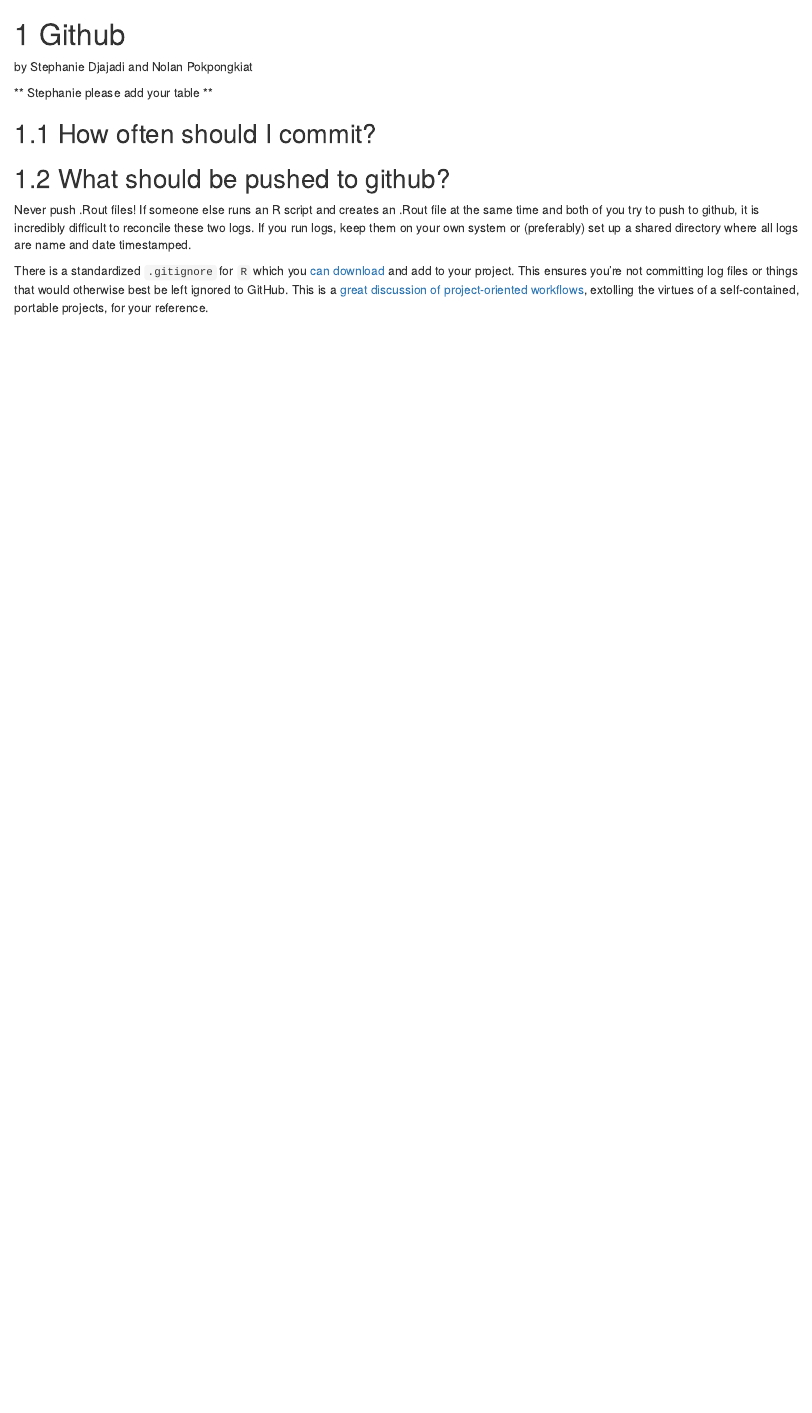
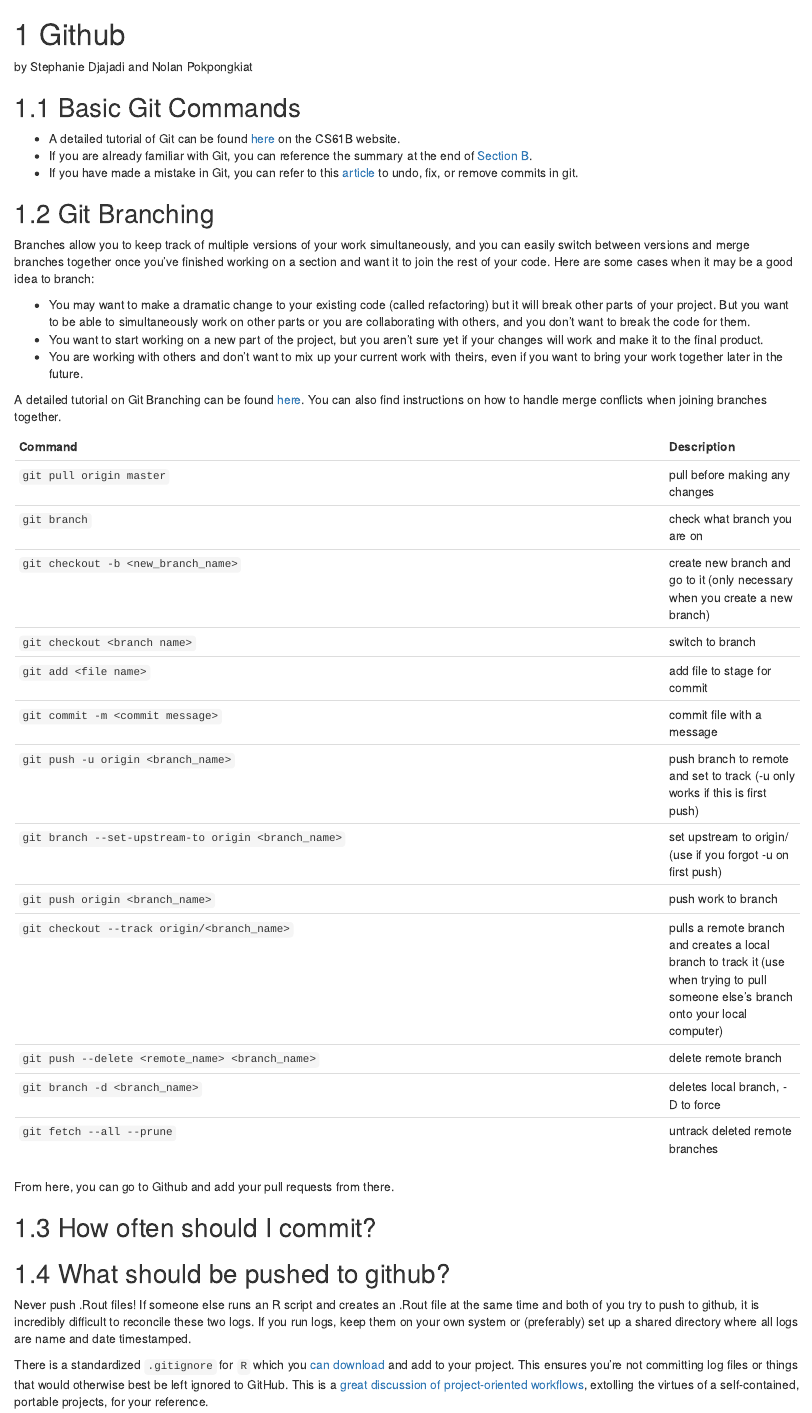
Before and after one commit to jadebc/lab-manual, an R Markdown document (07-github.Rmd): the page in a window 1100 px wide, from its top. Rendered offline with R 4.5, knitr and Pandoc, with nearby package versions; drawn as R Markdown's standard HTML page in place of the format the file asks for.

Commit message:
add sections on git basics and branching

```diff
--- a/07-github.Rmd
+++ b/07-github.Rmd
@@ -2,7 +2,37 @@
 
 by Stephanie Djajadi and Nolan Pokpongkiat
 
-** Stephanie please add your table **
+## Basic Git Commands
+- A detailed tutorial of Git can be found [here](https://sp19.datastructur.es/materials/guides/using-git#b-local-repositories-narrative-introduction) on the CS61B website.
+- If you are already familiar with Git, you can reference the summary at the end of [Section B](https://sp19.datastructur.es/materials/guides/using-git#b-local-repositories-narrative-introduction).
+- If you have made a mistake in Git, you can refer to this [article](https://sethrobertson.github.io/GitFixUm/fixup.html) to undo, fix, or remove commits in git.
+
+## Git Branching
+Branches allow you to keep track of multiple versions of your work simultaneously, and you can easily switch between versions and merge branches together once you've finished working on a section and want it to join the rest of your code. Here are some cases when it may be a good idea to branch:
+
+* You may want to make a dramatic change to your existing code (called refactoring) but it will break other parts of your project. But you want to be able to simultaneously work on other parts or you are collaborating with others, and you don’t want to break the code for them.
+* You want to start working on a new part of the project, but you aren’t sure yet if your changes will work and make it to the final product.
+* You are working with others and don’t want to mix up your current work with theirs, even if you want to bring your work together later in the future.
+
+A detailed tutorial on Git Branching can be found [here](https://sp19.datastructur.es/materials/guides/using-git#e-git-branching-advanced-git-optional). You can also find instructions on how to handle merge conflicts when joining branches together.
+
+| Command                                             | Description |
+| --------------------------------------------------- | ----------- |
+| `git pull origin master`                            | pull before making any changes |
+| `git branch`                                        | check what branch you are on   |
+| `git checkout -b <new_branch_name>`                 | create new branch and go to it (only necessary when you create a new branch)   |
+| `git checkout <branch name>`                        | switch to branch   |
+| `git add <file name>`                               | add file to stage for commit   |
+| `git commit -m <commit message>`                    | commit file with a message   |
+| `git push -u origin <branch_name>`                  | push branch to remote and set to track (-u only works if this is first push)   |
+| `git branch --set-upstream-to origin <branch_name>` | set upstream to origin/<branch_name> (use if you forgot -u on first push)   |
+| `git push origin <branch_name>`                     | push work to branch   |
+| `git checkout --track origin/<branch_name>`         | pulls a remote branch and creates a local branch to track it (use when trying to pull someone else’s branch onto your local computer)   |
+| `git push --delete <remote_name> <branch_name>`     | delete remote branch   |
+| `git branch -d <branch_name>`                       | deletes local branch, -D to force   |
+| `git fetch --all --prune`                           | untrack deleted remote branches   |
+
+From here, you can go to Github and add your pull requests from there.
 
 ## How often should I commit?
 
```
